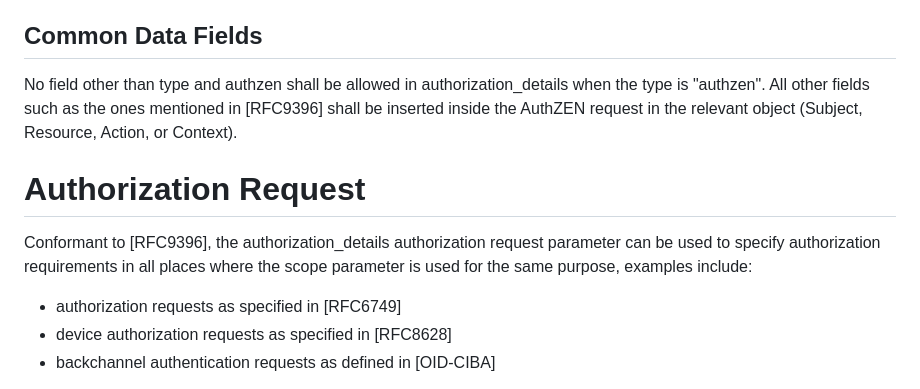
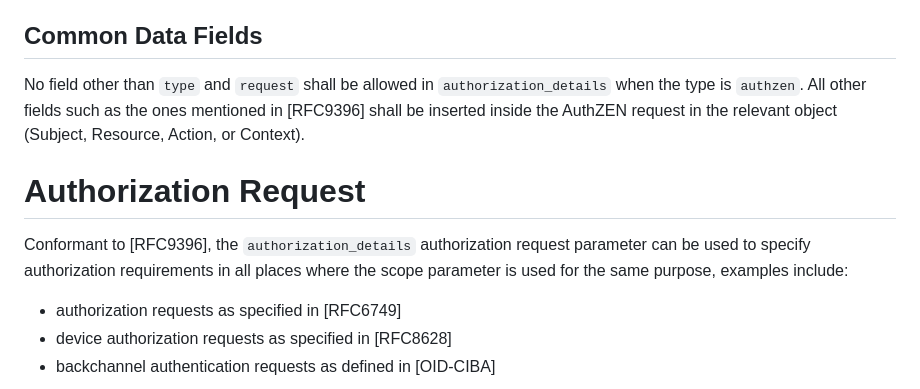
Before and after one commit to davidjbrossard/authzen-rar-profile, a Markdown page: draft-brossard-oauth-rar-authzen.md, the part around the change printed below. Rendered like a GitHub page.

```diff
--- a/draft-brossard-oauth-rar-authzen.md
+++ b/draft-brossard-oauth-rar-authzen.md
@@ -214,11 +216,11 @@ AuthZEN also defines a _type_ field in the Subject and Resource categories. This
 
 ## Common Data Fields
 
-No field other than type and authzen shall be allowed in authorization_details when the type is "authzen". All other fields such as the ones mentioned in [RFC9396] shall be inserted inside the AuthZEN request in the relevant object (Subject, Resource, Action, or Context).
+No field other than `type` and `request` shall be allowed in `authorization_details` when the type is `authzen`. All other fields such as the ones mentioned in [RFC9396] shall be inserted inside the AuthZEN request in the relevant object (Subject, Resource, Action, or Context).
 
 # Authorization Request
 
-Conformant to [RFC9396], the authorization_details authorization request parameter can be used to specify authorization requirements in all places where the scope parameter is used for the same purpose, examples include:
+Conformant to [RFC9396], the `authorization_details` authorization request parameter can be used to specify authorization requirements in all places where the scope parameter is used for the same purpose, examples include:
 
 - authorization requests as specified in [RFC6749]
 - device authorization requests as specified in [RFC8628]
```
Also changed, not shown: other parts of draft-brossard-oauth-rar-authzen.md (+9 -7 lines).
